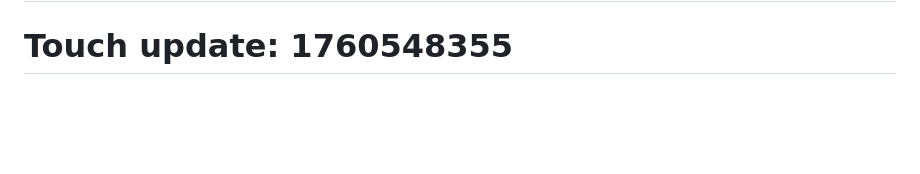
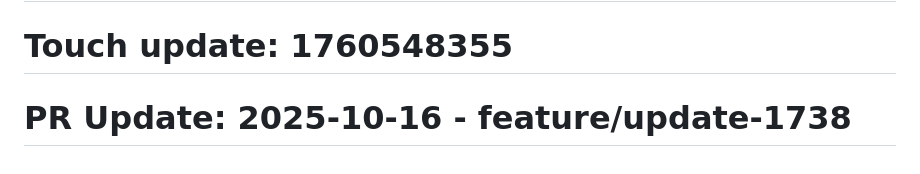
Before and after one commit to sweeper-fiejr/CrowCMS, a Markdown page: README.md, the part around the change. Drawn GitHub-style; blank space fills up the shorter version.

```diff
--- a/README.md
+++ b/README.md
@@ -187,3 +187,5 @@ Version: 1.2.1 | iOS: 15.0+ | Swift: 5.5+ | Last Update: 2025-10-15
 # Touch update: 1760548355
 
 # Touch update: 1760548355
+
+# PR Update: 2025-10-16 - feature/update-1738
```
